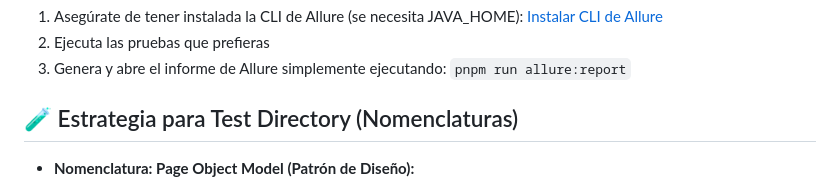
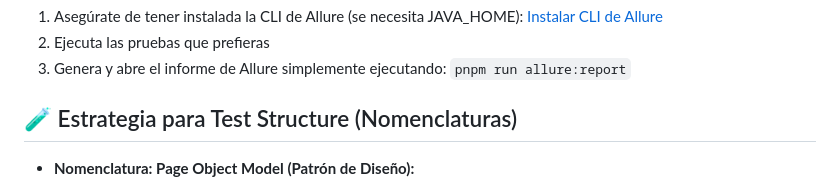
Before and after one commit to upex-galaxy/webdriverio-template-gx, a Markdown page: README.md, the part around the change. Rendered like a GitHub page.

Commit message:
Test Structure instead of Directory in readme

```diff
--- a/README.md
+++ b/README.md
@@ -214,7 +214,7 @@ La generación de reportes de Allure está integrada en este marco para obtener
 2. Ejecuta las pruebas que prefieras
 3. Genera y abre el informe de Allure simplemente ejecutando: `pnpm run allure:report`
 
-## 🧪 Estrategia para Test Directory (Nomenclaturas)
+## 🧪 Estrategia para Test Structure (Nomenclaturas)
 
 -   **Nomenclatura: Page Object Model (Patrón de Diseño):**
 
```
